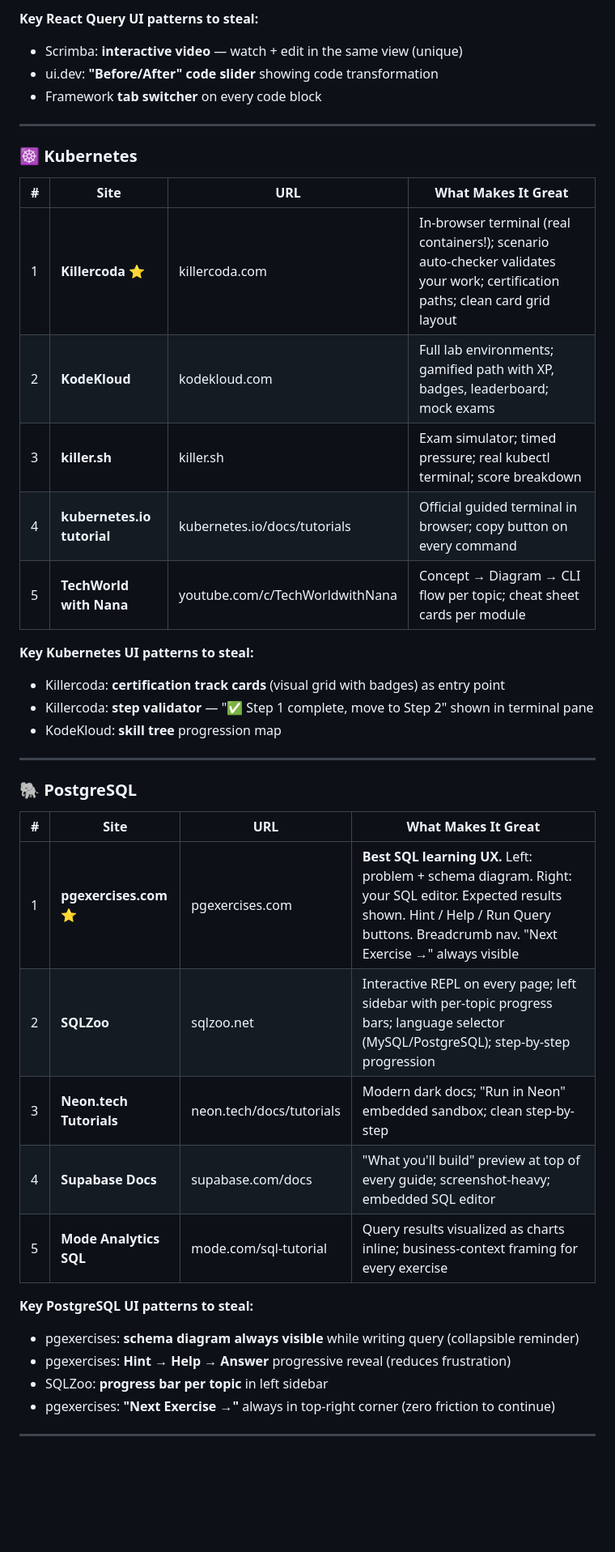
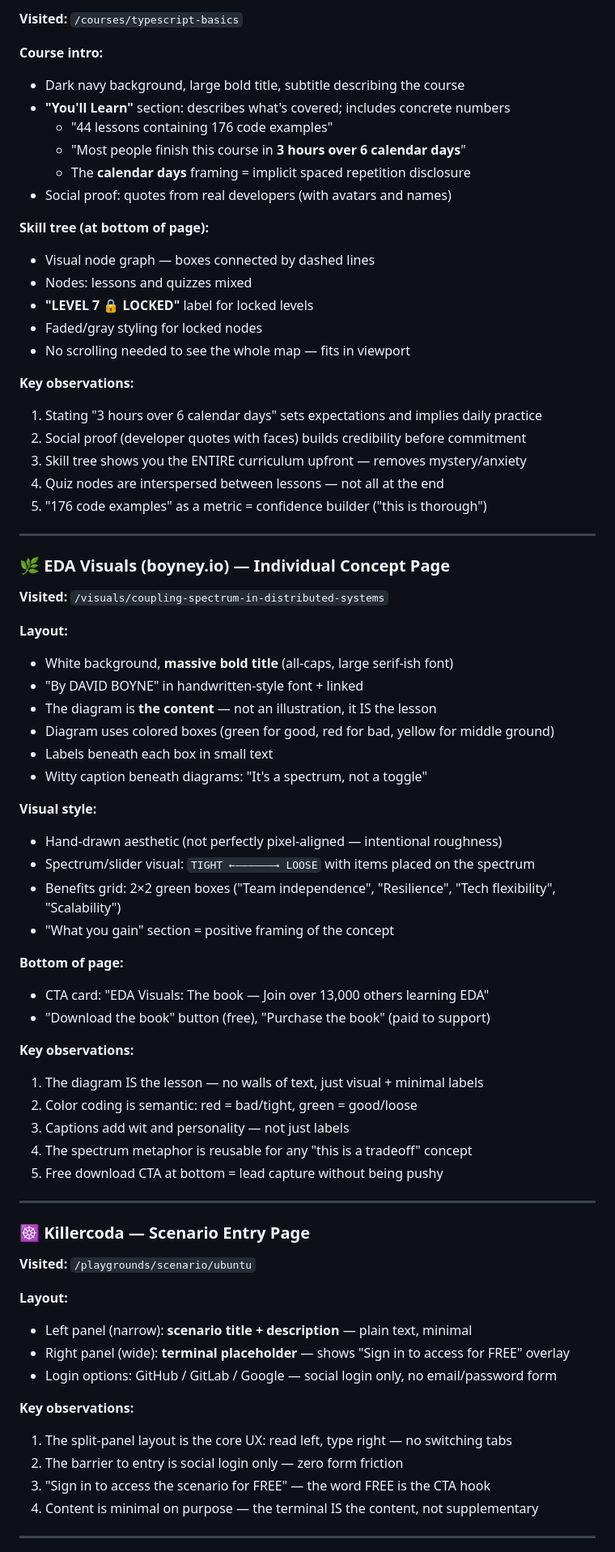
Before and after one commit to TzachiGitHub/eda-learning-site, a Markdown page: PLAN.md, the part around one of its changes. Shown at 81% size. Rendered like a GitHub page; blank space fills up the shorter version.

Commit message:
PLAN.md: deep research update — navigated actual lessons on 6 sites, real interaction findings

```diff
--- a/PLAN.md
+++ b/PLAN.md
@@ -81,41 +103,75 @@
 
-**Key React Query UI patterns to steal:**
-- Scrimba: **interactive video** — watch + edit in the same view (unique)
-- ui.dev: **"Before/After" code slider** showing code transformation
-- Framework **tab switcher** on every code block
+**Visited:** `/courses/typescript-basics`
+
+**Course intro:**
+- Dark navy background, large bold title, subtitle describing the course
+- **"You'll Learn"** section: describes what's covered; includes concrete numbers
+  - "44 lessons containing 176 code examples"
+  - "Most people finish this course in **3 hours over 6 calendar days**"
+  - The **calendar days** framing = implicit spaced repetition disclosure
+- Social proof: quotes from real developers (with avatars and names)
+
+**Skill tree (at bottom of page):**
+- Visual node graph — boxes connected by dashed lines
+- Nodes: lessons and quizzes mixed
+- **"LEVEL 7 🔒 LOCKED"** label for locked levels
+- Faded/gray styling for locked nodes
+- No scrolling needed to see the whole map — fits in viewport
+
+**Key observations:**
+1. Stating "3 hours over 6 calendar days" sets expectations and implies daily practice
+2. Social proof (developer quotes with faces) builds credibility before commitment
+3. Skill tree shows you the ENTIRE curriculum upfront — removes mystery/anxiety
+4. Quiz nodes are interspersed between lessons — not all at the end
+5. "176 code examples" as a metric = confidence builder ("this is thorough")
 
 ---
 
-### ☸️ Kubernetes
-| # | Site | URL | What Makes It Great |
-|---|------|-----|---------------------|
-| 1 | **Killercoda** ⭐ | killercoda.com | In-browser terminal (real containers!); scenario auto-checker validates your work; certification paths; clean card grid layout |
-| 2 | **KodeKloud** | kodekloud.com | Full lab environments; gamified path with XP, badges, leaderboard; mock exams |
-| 3 | **killer.sh** | killer.sh | Exam simulator; timed pressure; real kubectl terminal; score breakdown |
-| 4 | **kubernetes.io tutorial** | kubernetes.io/docs/tutorials | Official guided terminal in browser; copy button on every command |
-| 5 | **TechWorld with Nana** | youtube.com/c/TechWorldwithNana | Concept → Diagram → CLI flow per topic; cheat sheet cards per module |
+### 🌿 EDA Visuals (boyney.io) — Individual Concept Page
 
-**Key Kubernetes UI patterns to steal:**
-- Killercoda: **certification track cards** (visual grid with badges) as entry point
-- Killercoda: **step validator** — "✅ Step 1 complete, move to Step 2" shown in terminal pane
-- KodeKloud: **skill tree** progression map
+**Visited:** `/visuals/coupling-spectrum-in-distributed-systems`
+
+**Layout:**
+- White background, **massive bold title** (all-caps, large serif-ish font)
+- "By DAVID BOYNE" in handwritten-style font + linked
+- The diagram is **the content** — not an illustration, it IS the lesson
+- Diagram uses colored boxes (green for good, red for bad, yellow for middle ground)
+- Labels beneath each box in small text
+- Witty caption beneath diagrams: "It's a spectrum, not a toggle"
+
+**Visual style:**
+- Hand-drawn aesthetic (not perfectly pixel-aligned — intentional roughness)
+- Spectrum/slider visual: `TIGHT ←——————→ LOOSE` with items placed on the spectrum
+- Benefits grid: 2×2 green boxes ("Team independence", "Resilience", "Tech flexibility", "Scalability")
+- "What you gain" section = positive framing of the concept
+
+**Bottom of page:**
+- CTA card: "EDA Visuals: The book — Join over 13,000 others learning EDA"
+- "Download the book" button (free), "Purchase the book" (paid to support)
+
+**Key observations:**
+1. The diagram IS the lesson — no walls of text, just visual + minimal labels
+2. Color coding is semantic: red = bad/tight, green = good/loose
+3. Captions add wit and personality — not just labels
+4. The spectrum metaphor is reusable for any "this is a tradeoff" concept
+5. Free download CTA at bottom = lead capture without being pushy
 
 ---
 
-### 🐘 PostgreSQL
-| # | Site | URL | What Makes It Great |
-|---|------|-----|---------------------|
-| 1 | **pgexercises.com** ⭐ | pgexercises.com | **Best SQL learning UX.** Left: problem + schema diagram. Right: your SQL editor. Expected results shown. Hint / Help / Run Query buttons. Breadcrumb nav. "Next Exercise →" always visible |
-| 2 | **SQLZoo** | sqlzoo.net | Interactive REPL on every page; left sidebar with per-topic progress bars; language selector (MySQL/PostgreSQL); step-by-step progression |
-| 3 | **Neon.tech Tutorials** | neon.tech/docs/tutorials | Modern dark docs; "Run in Neon" embedded sandbox; clean step-by-step |
-| 4 | **Supabase Docs** | supabase.com/docs | "What you'll build" preview at top of every guide; screenshot-heavy; embedded SQL editor |
-| 5 | **Mode Analytics SQL** | mode.com/sql-tutorial | Query results visualized as charts inline; business-context framing for every exercise |
+### ☸️ Killercoda — Scenario Entry Page
 
-**Key PostgreSQL UI patterns to steal:**
-- pgexercises: **schema diagram always visible** while writing query (collapsible reminder)
-- pgexercises: **Hint → Help → Answer** progressive reveal (reduces frustration)
-- SQLZoo: **progress bar per topic** in left sidebar
-- pgexercises: **"Next Exercise →"** always in top-right corner (zero friction to continue)
+**Visited:** `/playgrounds/scenario/ubuntu`
+
+**Layout:**
+- Left panel (narrow): **scenario title + description** — plain text, minimal
+- Right panel (wide): **terminal placeholder** — shows "Sign in to access for FREE" overlay
+- Login options: GitHub / GitLab / Google — social login only, no email/password form
+
+**Key observations:**
+1. The split-panel layout is the core UX: read left, type right — no switching tabs
+2. The barrier to entry is social login only — zero form friction
+3. "Sign in to access the scenario for FREE" — the word FREE is the CTA hook
+4. Content is minimal on purpose — the terminal IS the content, not supplementary
 
 ---
 
```
Also changed, not shown: other parts of PLAN.md (+169 -179 lines).
